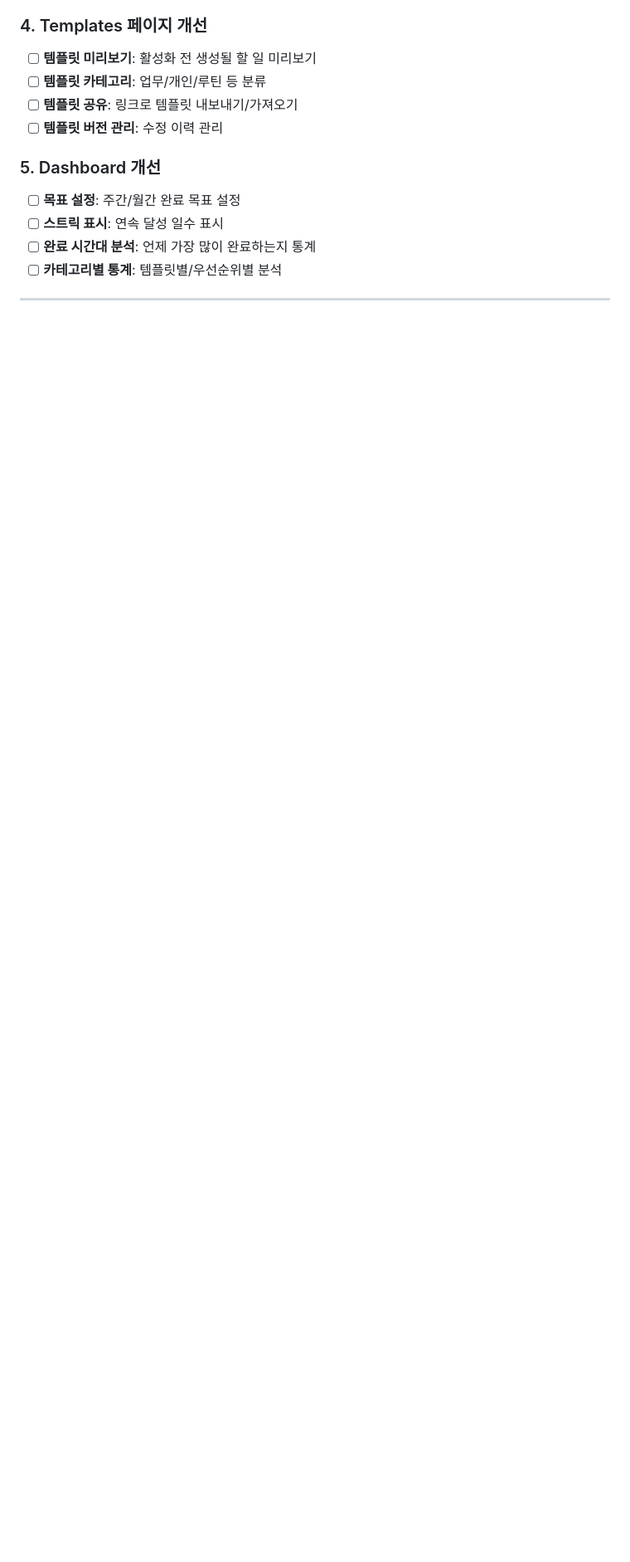
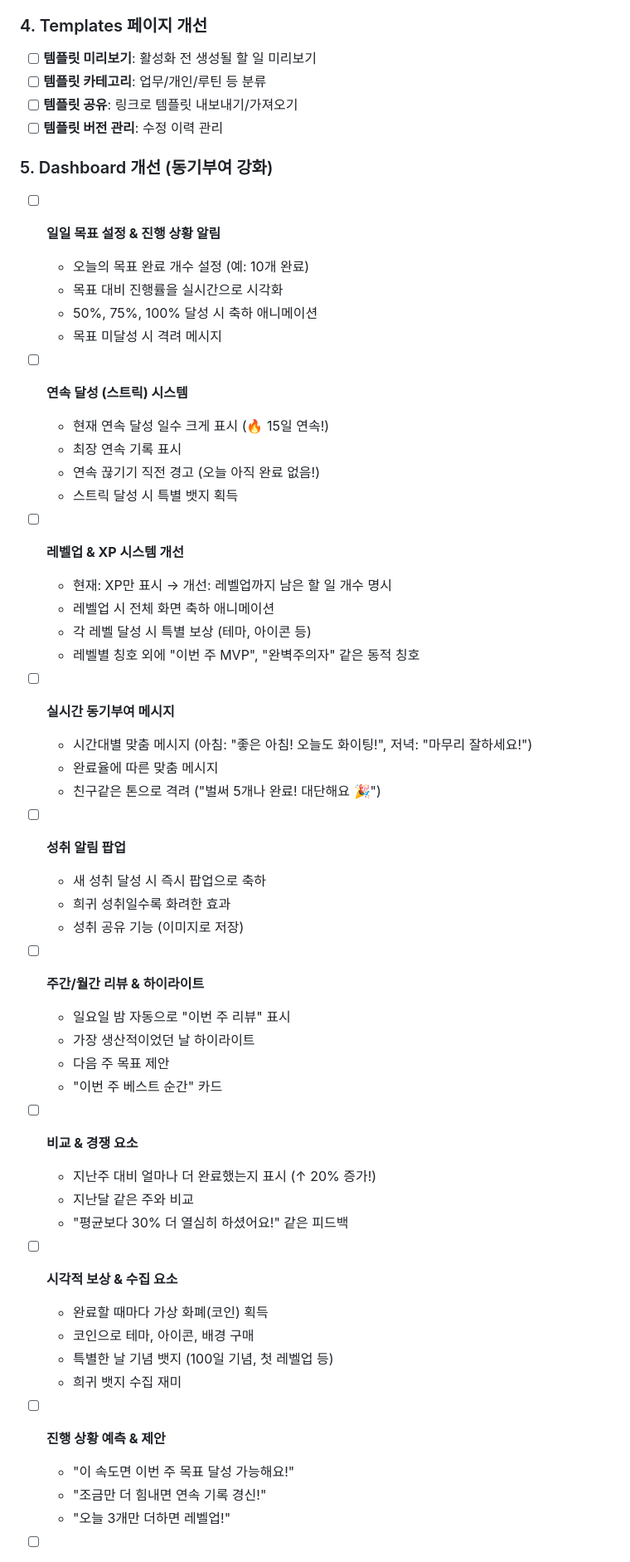
Before and after one commit to wjb127/todolist-for-me, a Markdown page: IMPROVEMENT_SUGGESTIONS.md, the part around one of its changes. Shown at 83% size. Rendered like a GitHub page; blank space fills up the shorter version.

```diff
--- a/IMPROVEMENT_SUGGESTIONS.md
+++ b/IMPROVEMENT_SUGGESTIONS.md
@@ -49,8 +49,54 @@
 - [ ] **템플릿 공유**: 링크로 템플릿 내보내기/가져오기
 - [ ] **템플릿 버전 관리**: 수정 이력 관리
 
-### 5. Dashboard 개선
-- [ ] **목표 설정**: 주간/월간 완료 목표 설정
-- [ ] **스트릭 표시**: 연속 달성 일수 표시
-- [ ] **완료 시간대 분석**: 언제 가장 많이 완료하는지 통계
-- [ ] **카테고리별 통계**: 템플릿별/우선순위별 분석
+### 5. Dashboard 개선 (동기부여 강화)
+- [ ] **일일 목표 설정 & 진행 상황 알림**
+  - 오늘의 목표 완료 개수 설정 (예: 10개 완료)
+  - 목표 대비 진행률을 실시간으로 시각화
+  - 50%, 75%, 100% 달성 시 축하 애니메이션
+  - 목표 미달성 시 격려 메시지
+
+- [ ] **연속 달성 (스트릭) 시스템**
+  - 현재 연속 달성 일수 크게 표시 (🔥 15일 연속!)
+  - 최장 연속 기록 표시
+  - 연속 끊기기 직전 경고 (오늘 아직 완료 없음!)
+  - 스트릭 달성 시 특별 뱃지 획득
+
+- [ ] **레벨업 & XP 시스템 개선**
+  - 현재: XP만 표시 → 개선: 레벨업까지 남은 할 일 개수 명시
+  - 레벨업 시 전체 화면 축하 애니메이션
+  - 각 레벨 달성 시 특별 보상 (테마, 아이콘 등)
+  - 레벨별 칭호 외에 "이번 주 MVP", "완벽주의자" 같은 동적 칭호
+
+- [ ] **실시간 동기부여 메시지**
+  - 시간대별 맞춤 메시지 (아침: "좋은 아침! 오늘도 화이팅!", 저녁: "마무리 잘하세요!")
+  - 완료율에 따른 맞춤 메시지
+  - 친구같은 톤으로 격려 ("벌써 5개나 완료! 대단해요 🎉")
+
+- [ ] **성취 알림 팝업**
+  - 새 성취 달성 시 즉시 팝업으로 축하
+  - 희귀 성취일수록 화려한 효과
+  - 성취 공유 기능 (이미지로 저장)
+
+- [ ] **주간/월간 리뷰 & 하이라이트**
+  - 일요일 밤 자동으로 "이번 주 리뷰" 표시
+  - 가장 생산적이었던 날 하이라이트
+  - 다음 주 목표 제안
+  - "이번 주 베스트 순간" 카드
+
+- [ ] **비교 & 경쟁 요소**
+  - 지난주 대비 얼마나 더 완료했는지 표시 (↑ 20% 증가!)
+  - 지난달 같은 주와 비교
+  - "평균보다 30% 더 열심히 하셨어요!" 같은 피드백
+
+- [ ] **시각적 보상 & 수집 요소**
+  - 완료할 때마다 가상 화폐(코인) 획득
+  - 코인으로 테마, 아이콘, 배경 구매
+  - 특별한 날 기념 뱃지 (100일 기념, 첫 레벨업 등)
+  - 희귀 뱃지 수집 재미
+
+- [ ] **진행 상황 예측 & 제안**
+  - "이 속도면 이번 주 목표 달성 가능해요!"
+  - "조금만 더 힘내면 연속 기록 경신!"
+  - "오늘 3개만 더하면 레벨업!"
+
```
Also changed, not shown: other parts of IMPROVEMENT_SUGGESTIONS.md (+45 -4 lines).
